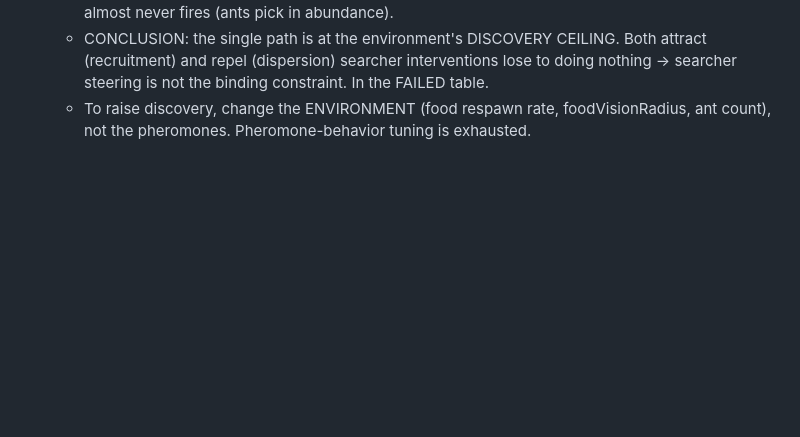
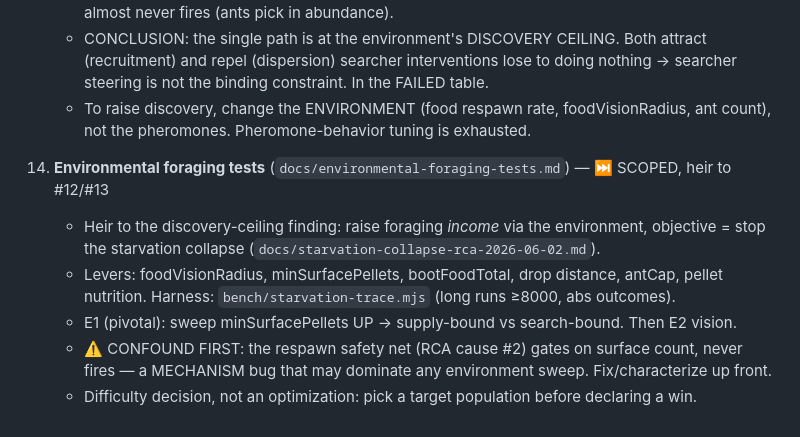
Before and after one commit to sparktron/SimulAnt, a Markdown page: docs/open-items-todo.md, the part around the change. GitHub-like rendering; blank space fills up the shorter version.

```diff
--- a/docs/open-items-todo.md
+++ b/docs/open-items-todo.md
@@ -63,3 +63,13 @@
       searcher steering is not the binding constraint. In the FAILED table.
     - To raise discovery, change the ENVIRONMENT (food respawn rate, foodVisionRadius,
       ant count), not the pheromones. Pheromone-behavior tuning is exhausted.
+
+14. **Environmental foraging tests** (`docs/environmental-foraging-tests.md`) — ⏭️ SCOPED, heir to #12/#13
+    - Heir to the discovery-ceiling finding: raise foraging *income* via the environment,
+      objective = stop the starvation collapse (`docs/starvation-collapse-rca-2026-06-02.md`).
+    - Levers: foodVisionRadius, minSurfacePellets, bootFoodTotal, drop distance, antCap,
+      pellet nutrition. Harness: `bench/starvation-trace.mjs` (long runs ≥8000, abs outcomes).
+    - E1 (pivotal): sweep minSurfacePellets UP → supply-bound vs search-bound. Then E2 vision.
+    - ⚠️ CONFOUND FIRST: the respawn safety net (RCA cause #2) gates on surface count, never
+      fires — a MECHANISM bug that may dominate any environment sweep. Fix/characterize up front.
+    - Difficulty decision, not an optimization: pick a target population before declaring a win.
```
Also changed, not shown: docs/environmental-foraging-tests.md (added, +114 -0 lines).
